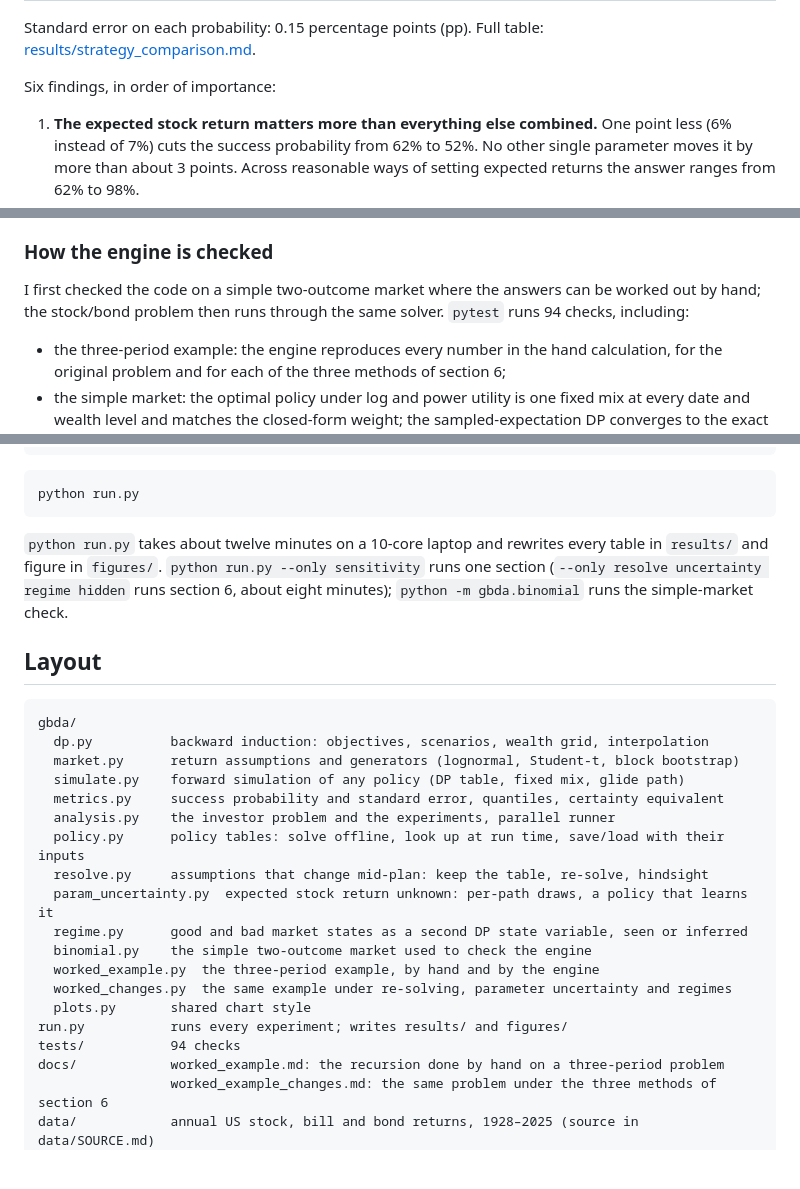
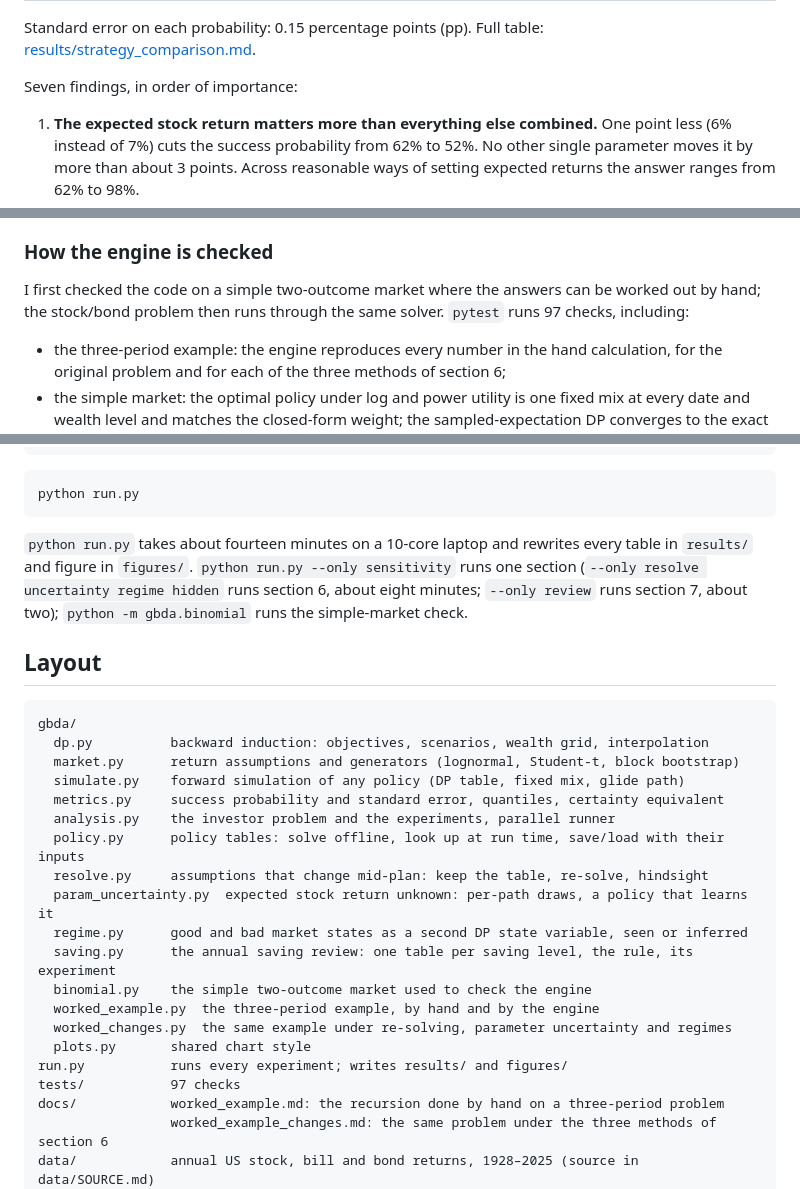
Before and after one commit to lusinlusin/goals-based-dynamic-allocation, a Markdown page: README.md, 3 parts joined by grey strips. Drawn GitHub-style; blank space fills up the shorter version.

````diff
--- a/README.md
+++ b/README.md
@@ -51,7 +51,7 @@ correlation 0.2, lognormal returns, yearly rebalancing, stock weight in steps of
 Standard error on each probability: 0.15 percentage points (pp). Full table:
 [results/strategy_comparison.md](results/strategy_comparison.md).
 
-Six findings, in order of importance:
+Seven findings, in order of importance:
 
 1. **The expected stock return matters more than everything else combined.** One point less (6% instead of 7%) cuts the success probability from 62% to 52%. No other single parameter moves it by more than about 3 points. Across reasonable ways of setting expected returns the answer ranges from 62% to 98%.
 2. **The policy is far more robust than the probability.** A policy optimised for the base case and then run in a world with different returns loses less than 1 point against a policy re-optimised for that world. The model is reliable on *what to do*; it is only as good as the forecast on *how likely it is to work*.
@@ -386,7 +427,7 @@ New to dynamic programming, or want to see the recursion run once by hand? [A th
 
 I first checked the code on a simple two-outcome market where the answers can
 be worked out by hand; the stock/bond problem then runs through the same solver.
-`pytest` runs 94 checks, including:
+`pytest` runs 97 checks, including:
 
 - the three-period example: the engine reproduces every number in the hand calculation, for the original problem and for each of the three methods of section 6;
 - the simple market: the optimal policy under log and power utility is one fixed mix at every date and wealth level and matches the closed-form weight; the sampled-expectation DP converges to the exact one; the goal-probability DP is bracketed between a lower and an upper bound, and forward simulation lands inside the bracket;
@@ -425,10 +468,11 @@ python -m pytest tests -q
 python run.py
 ```
 
-`python run.py` takes about twelve minutes on a 10-core laptop and rewrites every
+`python run.py` takes about fourteen minutes on a 10-core laptop and rewrites every
 table in `results/` and figure in `figures/`. `python run.py --only sensitivity`
 runs one section (`--only resolve uncertainty regime hidden` runs section 6, about eight
-minutes); `python -m gbda.binomial` runs the simple-market check.
+minutes; `--only review` runs section 7, about two); `python -m gbda.binomial` runs the
+simple-market check.
 
 ## Layout
 
@@ -443,12 +487,13 @@ gbda/
   resolve.py     assumptions that change mid-plan: keep the table, re-solve, hindsight
   param_uncertainty.py  expected stock return unknown: per-path draws, a policy that learns it
   regime.py      good and bad market states as a second DP state variable, seen or inferred
+  saving.py      the annual saving review: one table per saving level, the rule, its experiment
   binomial.py    the simple two-outcome market used to check the engine
   worked_example.py  the three-period example, by hand and by the engine
   worked_changes.py  the same example under re-solving, parameter uncertainty and regimes
   plots.py       shared chart style
 run.py           runs every experiment; writes results/ and figures/
-tests/           94 checks
+tests/           97 checks
 docs/            worked_example.md: the recursion done by hand on a three-period problem
                  worked_example_changes.md: the same problem under the three methods of section 6
 data/            annual US stock, bill and bond returns, 1928–2025 (source in data/SOURCE.md)
````
Also changed, not shown: other parts of README.md (+44 -1 lines), results/saving_review.md (added, +18 -0 lines), figures/saving_review.png (added), 4 other files.
